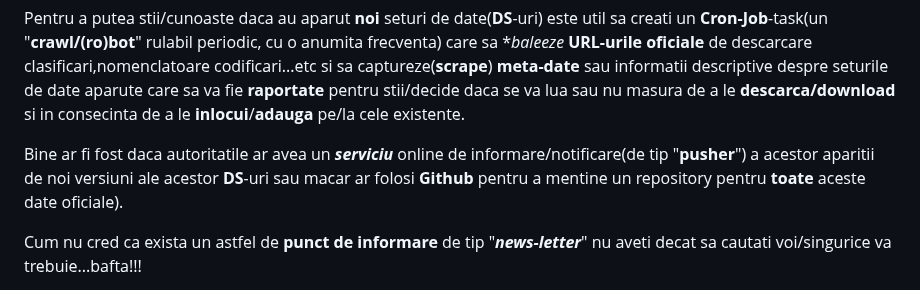
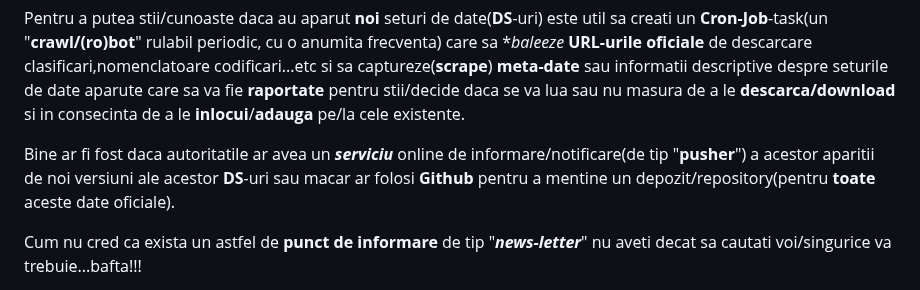
Before and after one commit to stefanache/MFP-ANAF-RO, a Markdown page: js_scripts/mfp/ReadMe.md, the part around the change. Drawn GitHub-style.

```diff
--- a/js_scripts/mfp/ReadMe.md
+++ b/js_scripts/mfp/ReadMe.md
@@ -76,7 +76,7 @@ din/pt acea **clasificare/nomenclator/codificare**);</sup>
 
 Pentru a putea stii/cunoaste daca au aparut **noi** seturi de date(**DS**-uri) este util sa creati un **Cron-Job**-task(un "**crawl/(ro)bot**" rulabil periodic, cu o anumita frecventa) care sa **baleeze* **URL-urile oficiale** de descarcare clasificari,nomenclatoare codificari...etc si sa captureze(**scrape**) **meta-date** sau informatii descriptive despre seturile de date aparute care sa va fie **raportate** pentru stii/decide daca se va lua sau nu masura de a le **descarca/download** si in consecinta de a le **inlocui**/**adauga** pe/la cele existente.
 
-Bine ar fi fost daca autoritatile ar avea un ***serviciu*** online de informare/notificare(de tip "**pusher**") a acestor aparitii de noi versiuni ale acestor **DS**-uri sau macar ar folosi **Github** pentru a mentine un repository pentru **toate** aceste date oficiale).
+Bine ar fi fost daca autoritatile ar avea un ***serviciu*** online de informare/notificare(de tip "**pusher**") a acestor aparitii de noi versiuni ale acestor **DS**-uri sau macar ar folosi **Github** pentru a mentine un depozit/repository(pentru **toate** aceste date oficiale).
 
 Cum nu cred ca exista un astfel de **punct de informare** de tip "***news-letter***" nu aveti decat sa cautati voi/singurice va trebuie...bafta!!!
 
```
